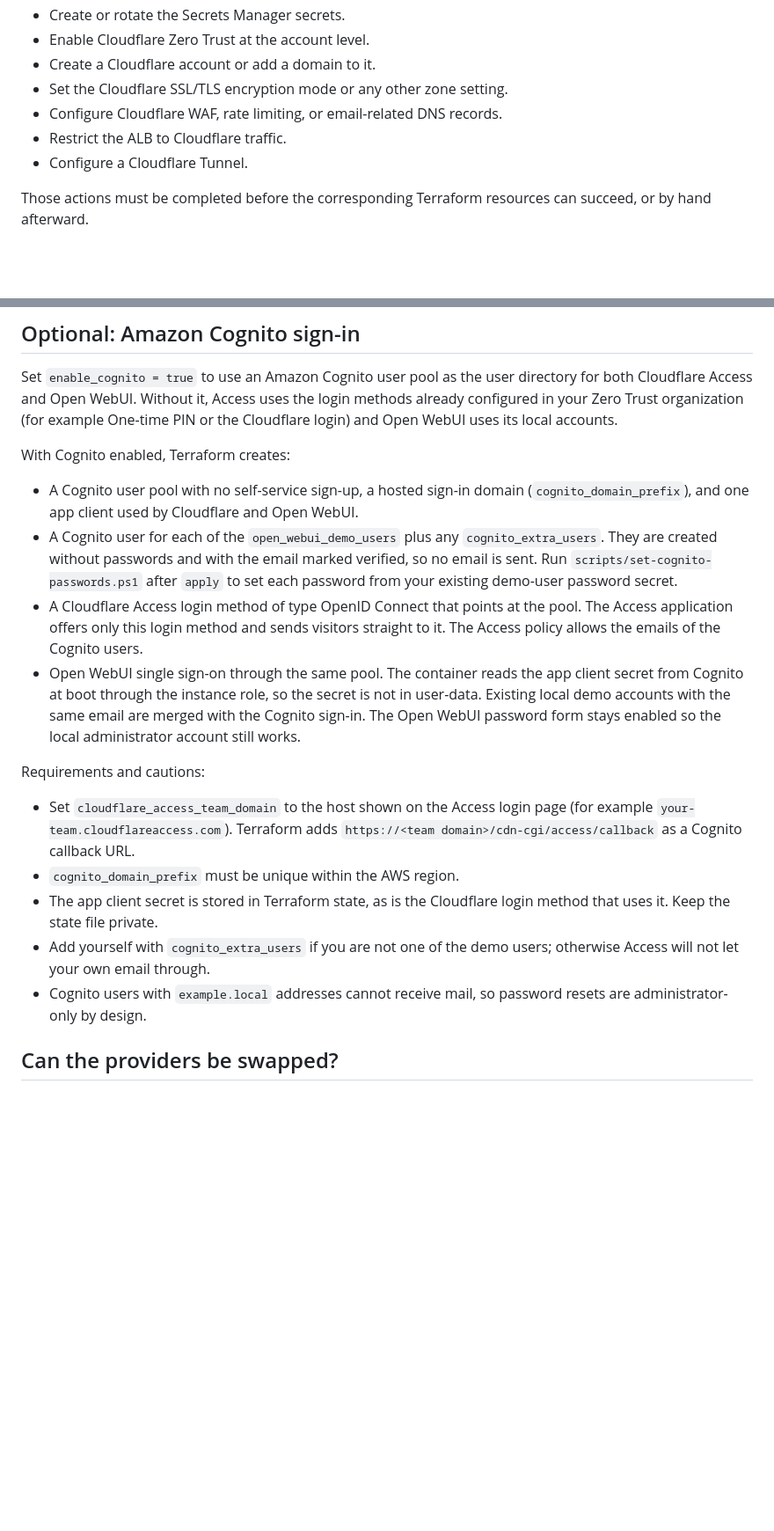
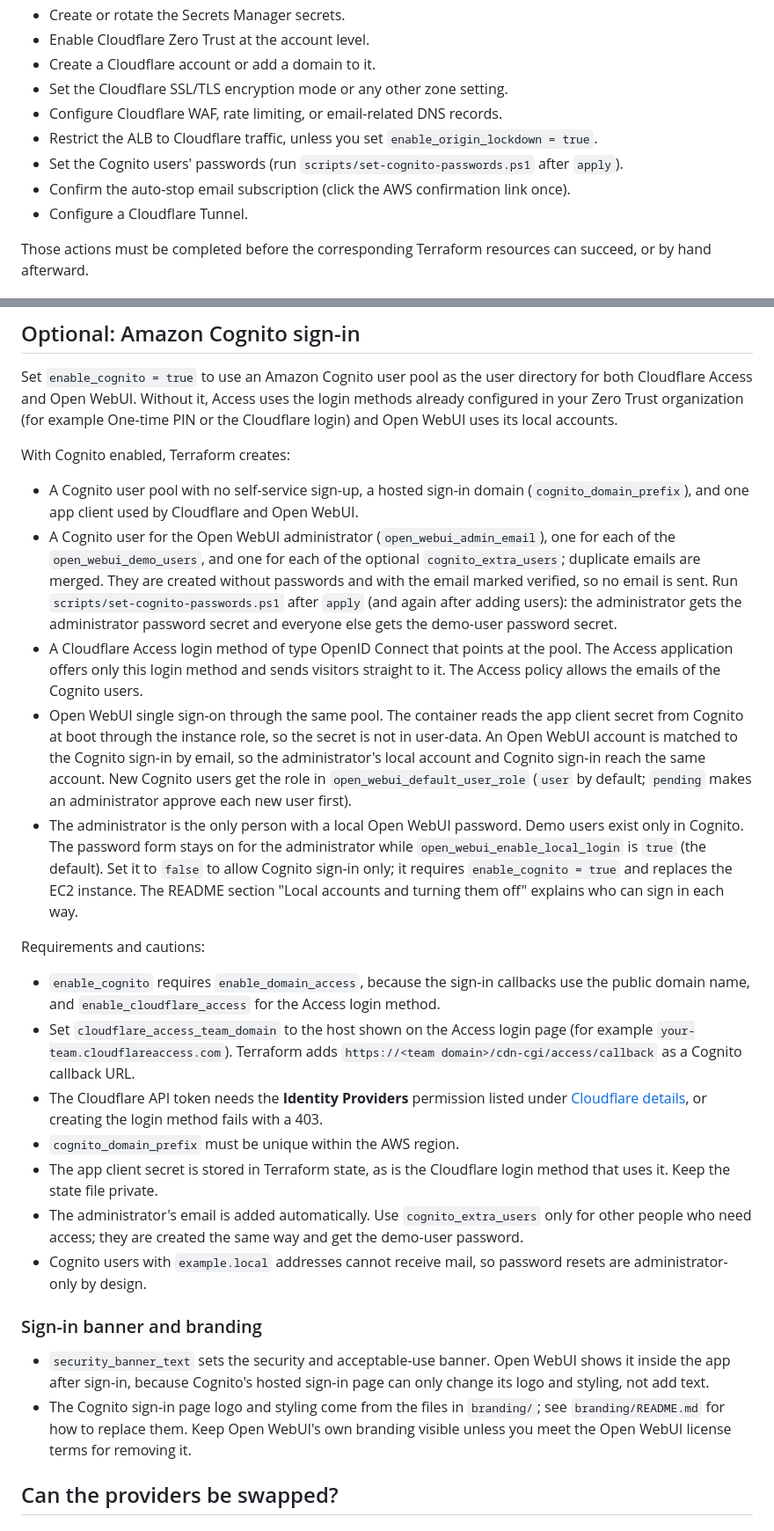
Before and after one commit to garrettds11/ai-cloud-lab, a Markdown page: cloudflare-and-domain-requirements.md, 2 parts joined by grey strips. Shown at 88% size. Drawn GitHub-style; blank space fills up the shorter version.

```diff
--- a/cloudflare-and-domain-requirements.md
+++ b/cloudflare-and-domain-requirements.md
@@ -200,7 +223,9 @@ Terraform does not currently:
 - Create a Cloudflare account or add a domain to it.
 - Set the Cloudflare SSL/TLS encryption mode or any other zone setting.
 - Configure Cloudflare WAF, rate limiting, or email-related DNS records.
-- Restrict the ALB to Cloudflare traffic.
+- Restrict the ALB to Cloudflare traffic, unless you set `enable_origin_lockdown = true`.
+- Set the Cognito users' passwords (run `scripts/set-cognito-passwords.ps1` after `apply`).
+- Confirm the auto-stop email subscription (click the AWS confirmation link once).
 - Configure a Cloudflare Tunnel.
 
 Those actions must be completed before the corresponding Terraform resources can succeed, or by hand afterward.
@@ -249,31 +274,55 @@ With Cognito enabled, Terraform creates:
 
 - A Cognito user pool with no self-service sign-up, a hosted sign-in domain
   (`cognito_domain_prefix`), and one app client used by Cloudflare and Open WebUI.
-- A Cognito user for each of the `open_webui_demo_users` plus any
-  `cognito_extra_users`. They are created without passwords and with the email
-  marked verified, so no email is sent. Run `scripts/set-cognito-passwords.ps1`
-  after `apply` to set each password from your existing demo-user password secret.
+- A Cognito user for the Open WebUI administrator (`open_webui_admin_email`), one
+  for each of the `open_webui_demo_users`, and one for each of the optional
+  `cognito_extra_users`; duplicate emails are merged. They are created without
+  passwords and with the email marked verified, so no email is sent. Run
+  `scripts/set-cognito-passwords.ps1` after `apply` (and again after adding users):
+  the administrator gets the administrator password secret and everyone else gets the
+  demo-user password secret.
 - A Cloudflare Access login method of type OpenID Connect that points at the pool.
   The Access application offers only this login method and sends visitors straight
   to it. The Access policy allows the emails of the Cognito users.
 - Open WebUI single sign-on through the same pool. The container reads the app
   client secret from Cognito at boot through the instance role, so the secret is
-  not in user-data. Existing local demo accounts with the same email are merged
-  with the Cognito sign-in. The Open WebUI password form stays enabled so the
-  local administrator account still works.
+  not in user-data. An Open WebUI account is matched to the Cognito sign-in by email,
+  so the administrator's local account and Cognito sign-in reach the same account.
+  New Cognito users get the role in `open_webui_default_user_role` (`user` by
+  default; `pending` makes an administrator approve each new user first).
+- The administrator is the only person with a local Open WebUI password. Demo
+  users exist only in Cognito. The password form stays on for the administrator
+  while `open_webui_enable_local_login` is `true` (the default). Set it to `false`
+  to allow Cognito sign-in only; it requires `enable_cognito = true` and replaces the
+  EC2 instance. The README section "Local accounts and turning them off" explains
+  who can sign in each way.
 
 Requirements and cautions:
 
+- `enable_cognito` requires `enable_domain_access`, because the sign-in callbacks use
+  the public domain name, and `enable_cloudflare_access` for the Access login method.
 - Set `cloudflare_access_team_domain` to the host shown on the Access login page
   (for example `your-team.cloudflareaccess.com`). Terraform adds
   `https://<team domain>/cdn-cgi/access/callback` as a Cognito callback URL.
+- The Cloudflare API token needs the **Identity Providers** permission listed under
+  [Cloudflare details](#cloudflare-details), or creating the login method fails with a 403.
 - `cognito_domain_prefix` must be unique within the AWS region.
 - The app client secret is stored in Terraform state, as is the Cloudflare login
   method that uses it. Keep the state file private.
-- Add yourself with `cognito_extra_users` if you are not one of the demo users;
-  otherwise Access will not let your own email through.
+- The administrator's email is added automatically. Use `cognito_extra_users` only for
+  other people who need access; they are created the same way and get the demo-user
+  password.
 - Cognito users with `example.local` addresses cannot receive mail, so password
   resets are administrator-only by design.
+
+### Sign-in banner and branding
+
+- `security_banner_text` sets the security and acceptable-use banner. Open WebUI
+  shows it inside the app after sign-in, because Cognito's hosted sign-in page can only
+  change its logo and styling, not add text.
+- The Cognito sign-in page logo and styling come from the files in `branding/`; see
+  `branding/README.md` for how to replace them. Keep Open WebUI's own branding visible
+  unless you meet the Open WebUI license terms for removing it.
 
 ## Can the providers be swapped?
 
```
Also changed, not shown: other parts of cloudflare-and-domain-requirements.md (+39 -14 lines).
